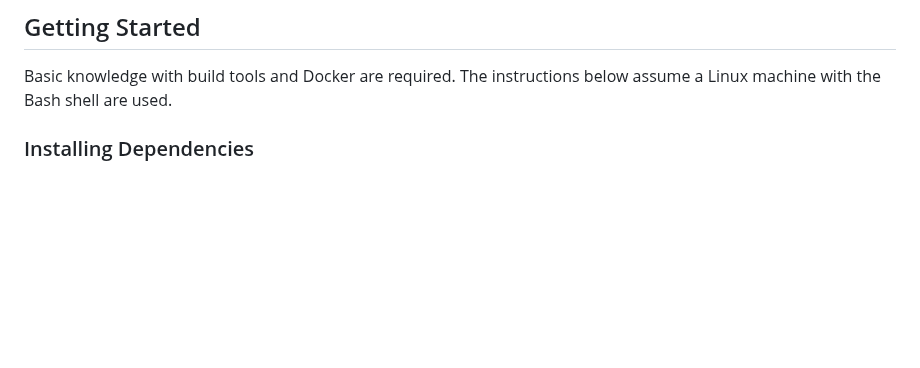
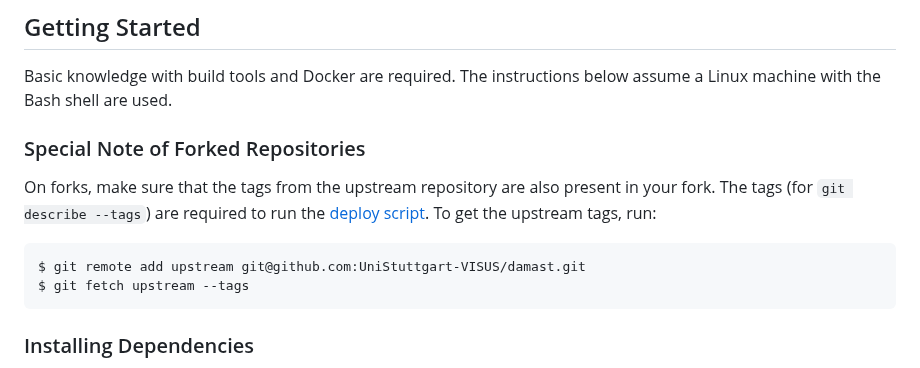
Before and after one commit to UniStuttgart-VISUS/damast, a Markdown page: README.md, the part around the change. GitHub-like rendering; blank space fills up the shorter version.

Commit message:
add a note regarding upstream tags in forks to README
re UniStuttgart-VISUS/damast#196

````diff
--- a/README.md
+++ b/README.md
@@ -75,6 +75,18 @@ The JavaScript code is compiled from TypeScript source, and the CSS is compiled
 
 Basic knowledge with build tools and Docker are required.
 The instructions below assume a Linux machine with the Bash shell are used.
+
+
+### Special Note of Forked Repositories
+
+On forks, make sure that the tags from the upstream repository are also present in your fork.
+The tags (for `git describe --tags`) are required to run the [deploy script](./deploy.sh).
+To get the upstream tags, run:
+
+``` bash
+$ git remote add upstream git@github.com:UniStuttgart-VISUS/damast.git
+$ git fetch upstream --tags
+```
 
 
 ### Installing Dependencies
````
